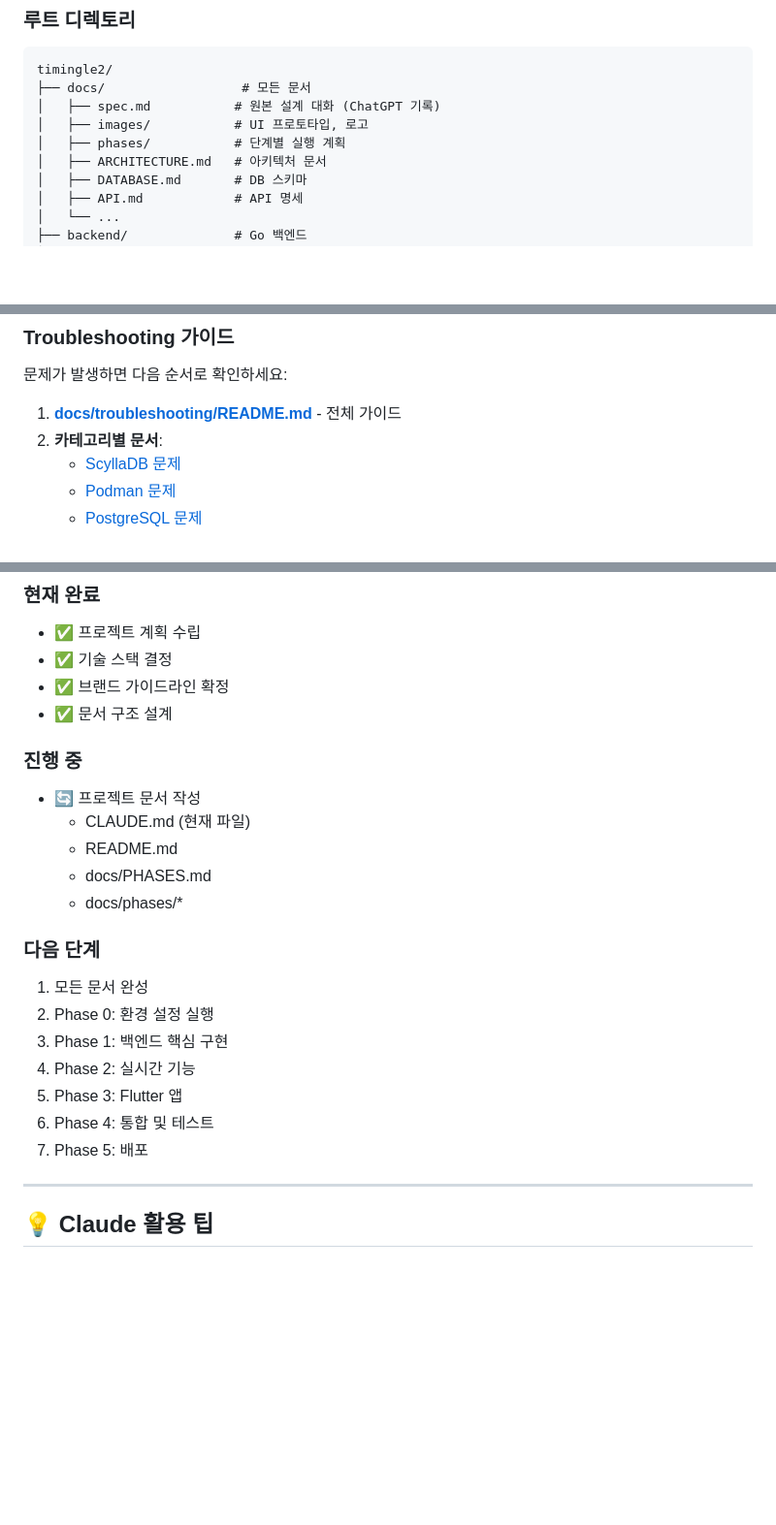
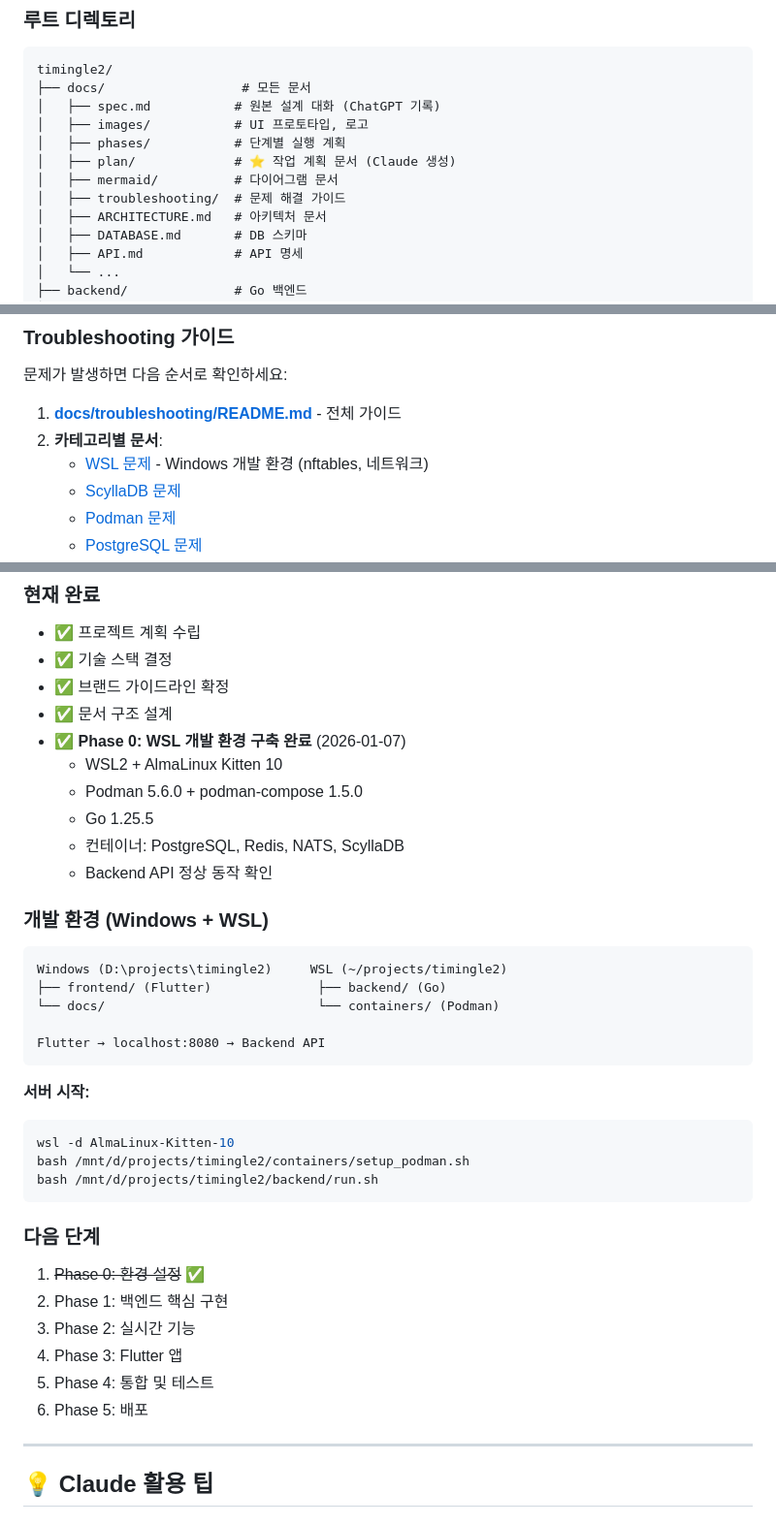
Before and after one commit to khchoi-tnh/timingle2, a Markdown page: CLAUDE.md, 3 parts joined by grey strips. Shown at 97% size. GitHub-like rendering; blank space fills up the shorter version.

````diff
--- a/CLAUDE.md
+++ b/CLAUDE.md
@@ -66,6 +66,9 @@ timingle2/
 │   ├── spec.md           # 원본 설계 대화 (ChatGPT 기록)
 │   ├── images/           # UI 프로토타입, 로고
 │   ├── phases/           # 단계별 실행 계획
+│   ├── plan/             # ⭐ 작업 계획 문서 (Claude 생성)
+│   ├── mermaid/          # 다이어그램 문서
+│   ├── troubleshooting/  # 문제 해결 가이드
 │   ├── ARCHITECTURE.md   # 아키텍처 문서
 │   ├── DATABASE.md       # DB 스키마
 │   ├── API.md            # API 명세
@@ -262,6 +375,7 @@ cat docs/phases/PHASE_0_SETUP.md
 
 1. **[docs/troubleshooting/README.md](docs/troubleshooting/README.md)** - 전체 가이드
 2. **카테고리별 문서**:
+   - [WSL 문제](docs/troubleshooting/wsl.md) - Windows 개발 환경 (nftables, 네트워크)
    - [ScyllaDB 문제](docs/troubleshooting/scylladb.md)
    - [Podman 문제](docs/troubleshooting/podman.md)
    - [PostgreSQL 문제](docs/troubleshooting/postgresql.md)
@@ -311,22 +425,37 @@ cat docs/phases/PHASE_0_SETUP.md
 - ✅ 기술 스택 결정
 - ✅ 브랜드 가이드라인 확정
 - ✅ 문서 구조 설계
+- ✅ **Phase 0: WSL 개발 환경 구축 완료** (2026-01-07)
+  - WSL2 + AlmaLinux Kitten 10
+  - Podman 5.6.0 + podman-compose 1.5.0
+  - Go 1.25.5
+  - 컨테이너: PostgreSQL, Redis, NATS, ScyllaDB
+  - Backend API 정상 동작 확인
 
-### 진행 중
-- 🔄 프로젝트 문서 작성
-  - CLAUDE.md (현재 파일)
-  - README.md
-  - docs/PHASES.md
-  - docs/phases/*
+### 개발 환경 (Windows + WSL)
+
+```
+Windows (D:\projects\timingle2)     WSL (~/projects/timingle2)
+├── frontend/ (Flutter)              ├── backend/ (Go)
+└── docs/                            └── containers/ (Podman)
+
+Flutter → localhost:8080 → Backend API
+```
+
+**서버 시작:**
+```bash
+wsl -d AlmaLinux-Kitten-10
+bash /mnt/d/projects/timingle2/containers/setup_podman.sh
+bash /mnt/d/projects/timingle2/backend/run.sh
+```
 
 ### 다음 단계
-1. 모든 문서 완성
-2. Phase 0: 환경 설정 실행
-3. Phase 1: 백엔드 핵심 구현
-4. Phase 2: 실시간 기능
-5. Phase 3: Flutter 앱
-6. Phase 4: 통합 및 테스트
-7. Phase 5: 배포
+1. ~~Phase 0: 환경 설정~~ ✅
+2. Phase 1: 백엔드 핵심 구현
+3. Phase 2: 실시간 기능
+4. Phase 3: Flutter 앱
+5. Phase 4: 통합 및 테스트
+6. Phase 5: 배포
 
 ---
 
````
Also changed, not shown: other parts of CLAUDE.md (+111 -1 lines), docs/plan/README.md (added, +29 -0 lines).
